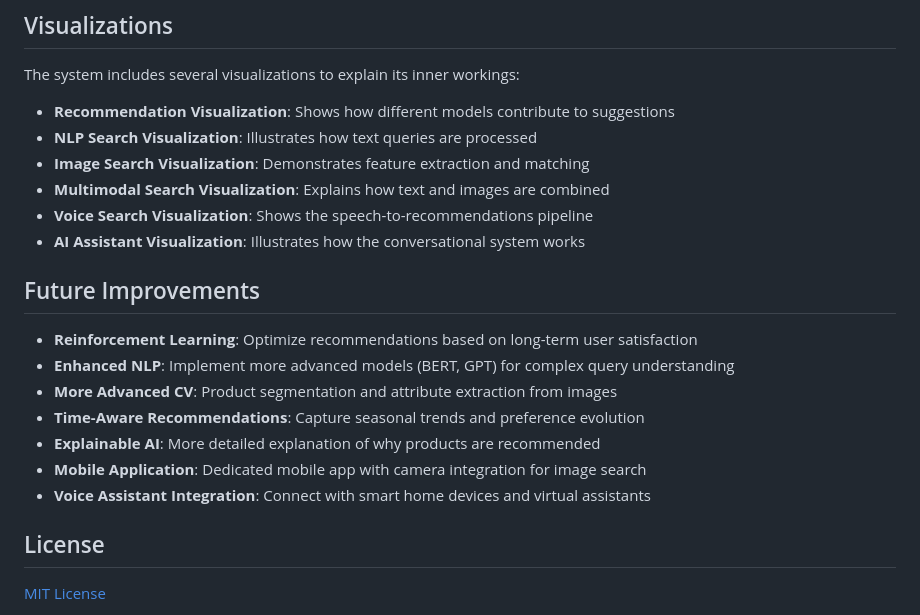
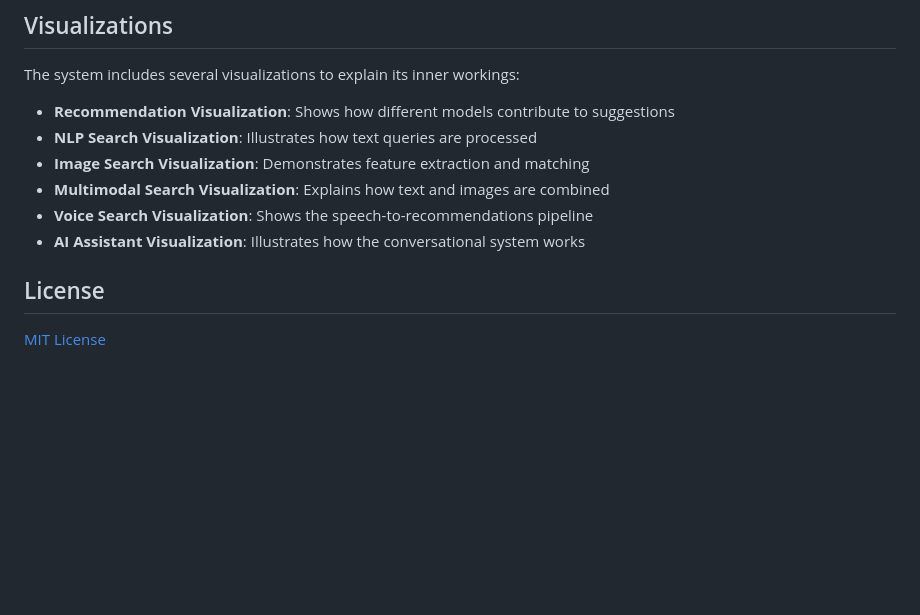
Before and after one commit to 00ayushsingh/AI-Powered-Ecom-Recommendation, a Markdown page: README.md, the part around the change. GitHub-like rendering; blank space fills up the shorter version.

```diff
--- a/README.md
+++ b/README.md
@@ -272,15 +272,6 @@ The system includes several visualizations to explain its inner workings:
 - **Voice Search Visualization**: Shows the speech-to-recommendations pipeline
 - **AI Assistant Visualization**: Illustrates how the conversational system works
 
-## Future Improvements
-
-- **Reinforcement Learning**: Optimize recommendations based on long-term user satisfaction
-- **Enhanced NLP**: Implement more advanced models (BERT, GPT) for complex query understanding
-- **More Advanced CV**: Product segmentation and attribute extraction from images
-- **Time-Aware Recommendations**: Capture seasonal trends and preference evolution
-- **Explainable AI**: More detailed explanation of why products are recommended
-- **Mobile Application**: Dedicated mobile app with camera integration for image search
-- **Voice Assistant Integration**: Connect with smart home devices and virtual assistants
 
 ## License
 
```
